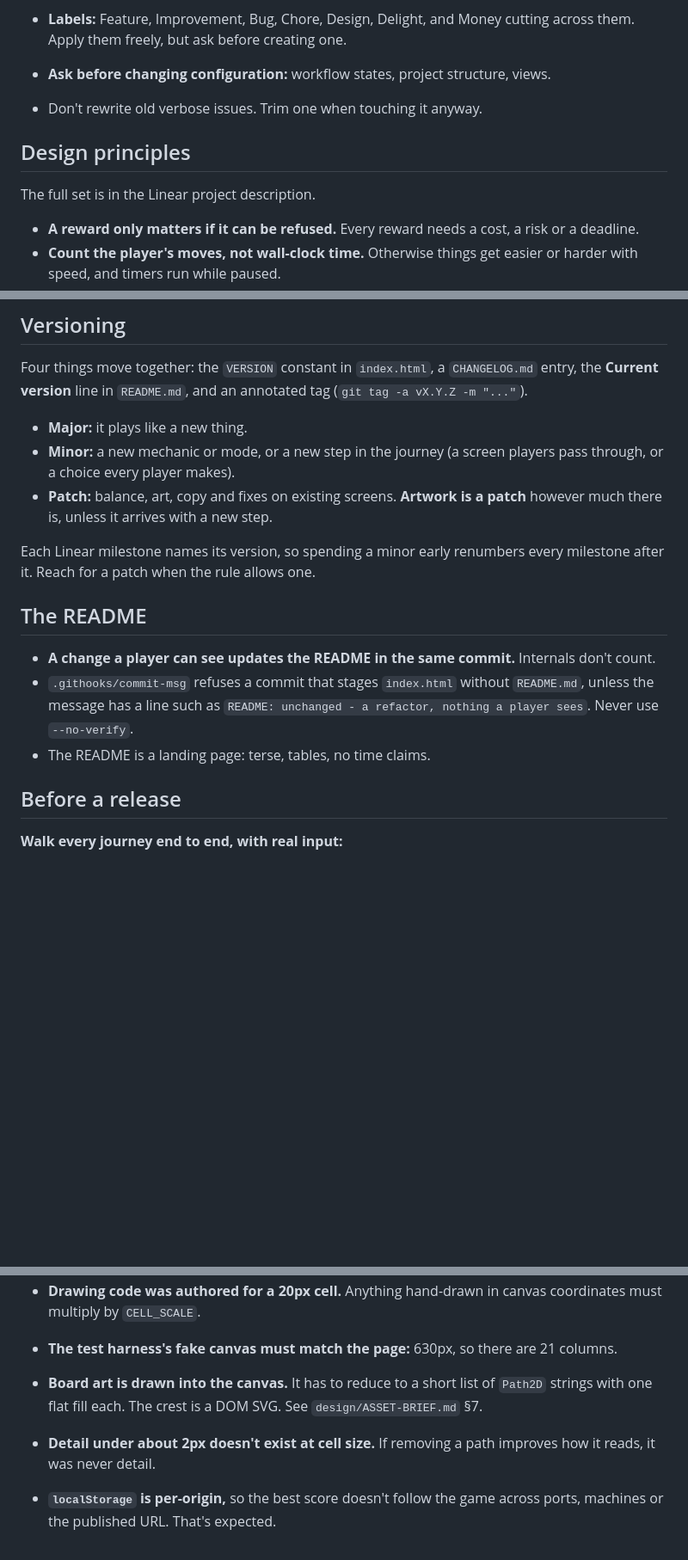
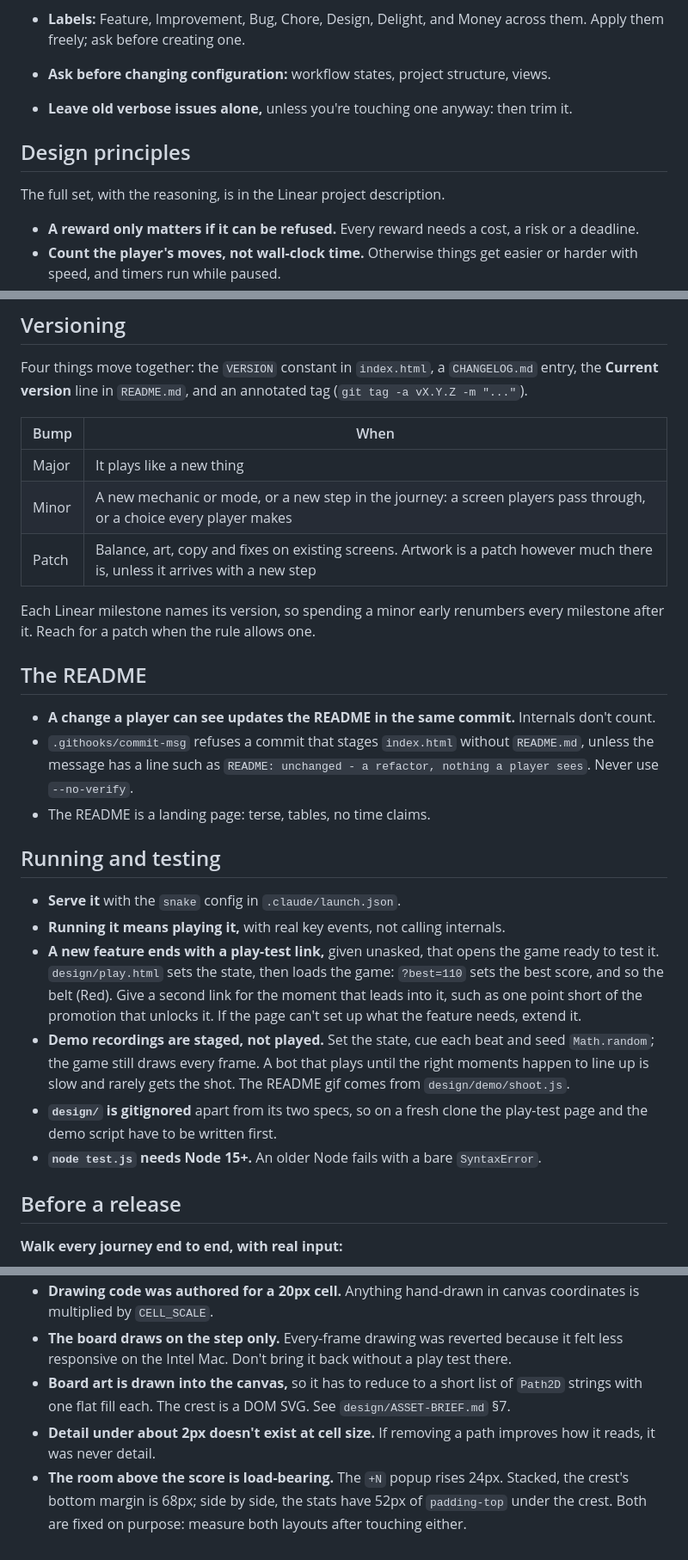
Before and after one commit to karinnielsen/strike-first, a Markdown page: CLAUDE.md, 3 parts joined by grey strips. Shown at 86% size. Rendered like a GitHub page; blank space fills up the shorter version.

```diff
--- a/CLAUDE.md
+++ b/CLAUDE.md
@@ -74,13 +79,14 @@ Workspace **Unruly labs** (`UNR`), project
     three lines.
 - **Labels:** Feature, Improvement, Bug, Chore, Design, Delight, and Money
-  cutting across them. Apply them freely, but ask before creating one.
+  across them. Apply them freely; ask before creating one.
 - **Ask before changing configuration:** workflow states, project structure,
   views.
-- Don't rewrite old verbose issues. Trim one when touching it anyway.
+- **Leave old verbose issues alone,** unless you're touching one anyway: then
+  trim it.
 
 ## Design principles
 
-The full set is in the Linear project description.
+The full set, with the reasoning, is in the Linear project description.
 
 - **A reward only matters if it can be refused.** Every reward needs a cost,
   a risk or a deadline.
@@ -106,15 +112,14 @@ Four things move together: the `VERSION` constant in `index.html`, a
 `CHANGELOG.md` entry, the **Current version** line in `README.md`, and an
 annotated tag (`git tag -a vX.Y.Z -m "..."`).
 
-- **Major:** it plays like a new thing.
-- **Minor:** a new mechanic or mode, or a new step in the journey (a screen
-  players pass through, or a choice every player makes).
-- **Patch:** balance, art, copy and fixes on existing screens. **Artwork is
-  a patch** however much there is, unless it arrives with a new step.
+| Bump | When |
+| --- | --- |
+| Major | It plays like a new thing |
+| Minor | A new mechanic or mode, or a new step in the journey: a screen players pass through, or a choice every player makes |
+| Patch | Balance, art, copy and fixes on existing screens. Artwork is a patch however much there is, unless it arrives with a new step |
 
-Each Linear milestone names its version, so spending a minor early
-renumbers every milestone after it. Reach for a patch when the rule allows
-one.
+Each Linear milestone names its version, so spending a minor early renumbers
+every milestone after it. Reach for a patch when the rule allows one.
 
 ## The README
 
@@ -125,6 +130,27 @@ one.
   `README: unchanged - a refactor, nothing a player sees`. Never use
   `--no-verify`.
 - The README is a landing page: terse, tables, no time claims.
+
+## Running and testing
+
+- **Serve it** with the `snake` config in `.claude/launch.json`.
+- **Running it means playing it,** with real key events, not calling
+  internals.
+- **A new feature ends with a play-test link,** given unasked, that opens the
+  game ready to test it. `design/play.html` sets the state, then loads the
+  game: `?best=110` sets the best score, and so the belt (Red). Give a second
+  link for the moment that leads into it, such as one point short of the
+  promotion that unlocks it. If the page can't set up what the feature needs,
+  extend it.
+- **Demo recordings are staged, not played.** Set the state, cue each beat
+  and seed `Math.random`; the game still draws every frame. A bot that plays
+  until the right moments happen to line up is slow and rarely gets the
+  shot. The README gif comes
+  from `design/demo/shoot.js`.
+- **`design/` is gitignored** apart from its two specs, so on a fresh clone
+  the play-test page and the demo script have to be written first.
+- **`node test.js` needs Node 15+.** An older Node fails with a bare
+  `SyntaxError`.
 
 ## Before a release
 
@@ -212,11 +224,14 @@ noted after it.
 - **Drawing code was authored for a 20px cell.** Anything hand-drawn in
-  canvas coordinates must multiply by `CELL_SCALE`.
-- **The test harness's fake canvas must match the page:** 630px, so there
-  are 21 columns.
-- **Board art is drawn into the canvas.** It has to reduce to a short list of
-  `Path2D` strings with one flat fill each. The crest is a DOM SVG. See
+  canvas coordinates is multiplied by `CELL_SCALE`.
+- **The board draws on the step only.** Every-frame drawing was reverted
+  because it felt less responsive on the Intel Mac. Don't bring it back
+  without a play test there.
+- **Board art is drawn into the canvas,** so it has to reduce to a short list
+  of `Path2D` strings with one flat fill each. The crest is a DOM SVG. See
   `design/ASSET-BRIEF.md` §7.
 - **Detail under about 2px doesn't exist at cell size.** If removing a path
   improves how it reads, it was never detail.
-- **`localStorage` is per-origin,** so the best score doesn't follow the game
-  across ports, machines or the published URL. That's expected.
+- **The room above the score is load-bearing.** The `+N` popup rises 24px.
+  Stacked, the crest's bottom margin is 68px; side by side, the stats have
+  52px of `padding-top` under the crest. Both are fixed on purpose: measure
+  both layouts after touching either.
```
Also changed, not shown: other parts of CLAUDE.md (+76 -85 lines).
